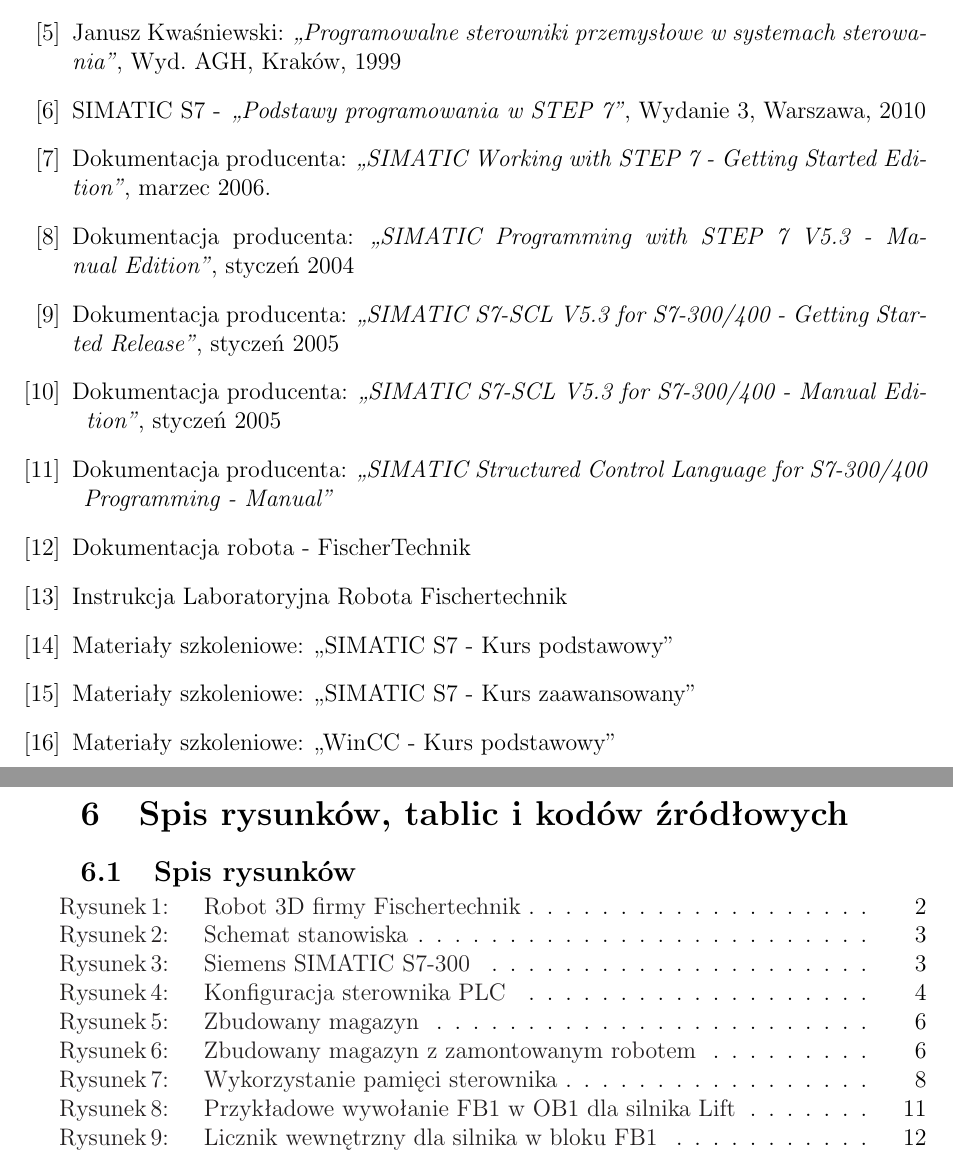
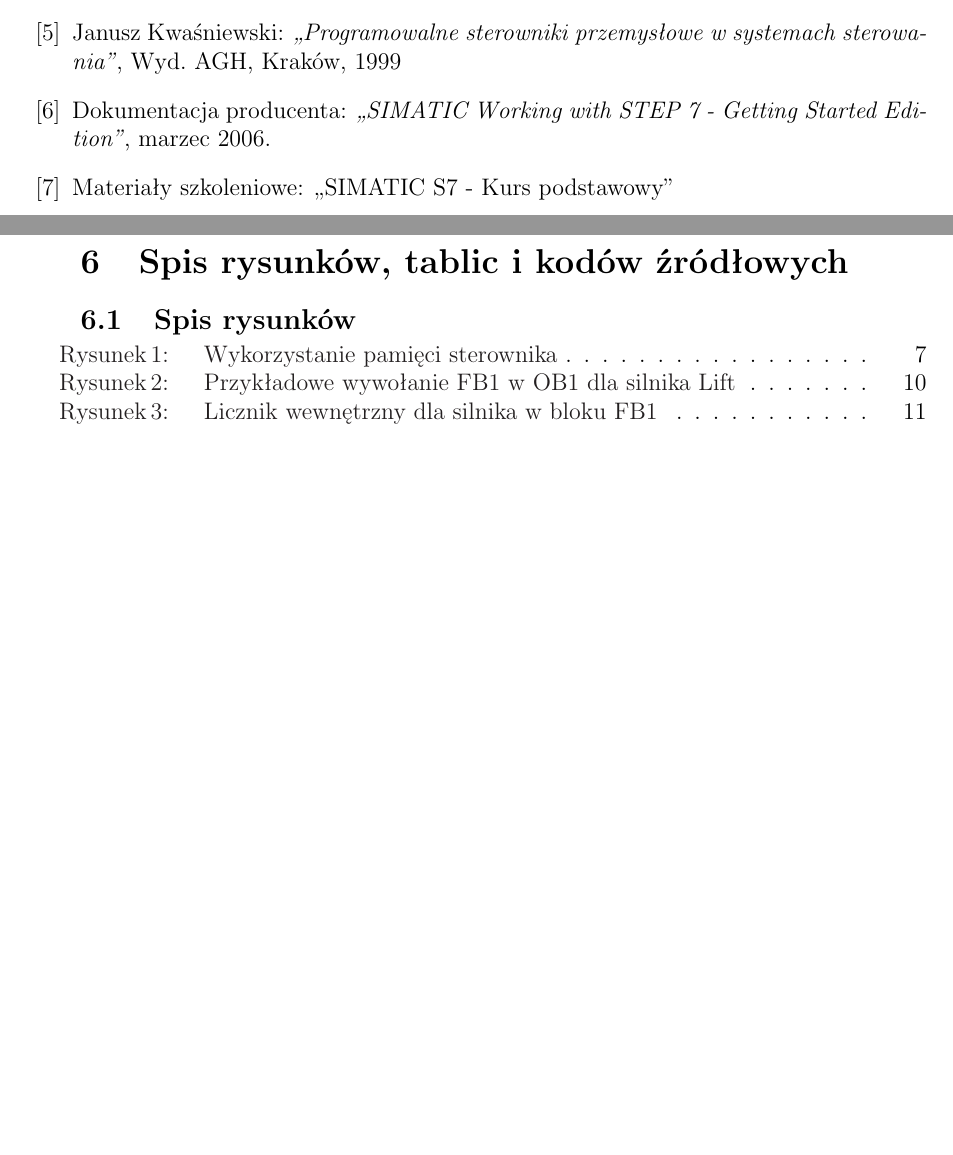
Before and after one commit to duzydamian/MGR_EtherCAT, a LaTeX thesis (praca_mgr/praca.tex, which reads praca_mgr/bibliografia.tex, praca_mgr/wstep.tex): two parts of pages 27 and 28 of 29 before the commit and two parts of pages 24 and 25 of 26 after it, joined at a grey line, cut so that both start at the same text, the shorter picture padded with empty space. The pictures show the PDF file praca_mgr/praca.pdf that the author committed with the source.

Commit message:
Poprawiona strona tytułowa. Zakomentowane wszystkie odwołania do obrazków, których nie ma.

```diff
--- a/praca_mgr/bibliografia.tex
+++ b/praca_mgr/bibliografia.tex
@@ -38,53 +38,13 @@
 Kraków,
 1999
 
-\bibitem{step1}
-SIMATIC S7 -
-\emph{„Podstawy programowania w STEP 7”},
-Wydanie 3,
-Warszawa,
-2010
-
 \bibitem{step2}
 Dokumentacja producenta:
 \emph{„SIMATIC Working with STEP 7 - Getting Started Edition”},
 marzec 2006.
 
-\bibitem{step3}
-Dokumentacja producenta:
-\emph{„SIMATIC Programming with STEP 7 V5.3 - Manual~Edition”},
-styczeń 2004
-
-\bibitem{scl1}
-Dokumentacja producenta:
-\emph{„SIMATIC S7-SCL V5.3 for S7-300/400 - Getting Started Release”},
-styczeń 2005
-
-\bibitem{scl2}
-Dokumentacja producenta:
-\emph{„SIMATIC S7-SCL V5.3 for S7-300/400 - Manual Edi- \hspace*{1mm} tion”},
-styczeń 2005
-
-\bibitem{scl3}
-Dokumentacja producenta:
-\emph{„SIMATIC Structured Control Language for S7-300/400 \hspace*{0.5mm} Programming - Manual”}
-
-\bibitem{robot1}
-Dokumentacja robota - FischerTechnik
-
-\bibitem{robot2}
-Instrukcja Laboratoryjna Robota Fischertechnik
-
 \bibitem{kurs1}
 Materiały szkoleniowe:
 „SIMATIC S7 - Kurs podstawowy”
 
-\bibitem{kurs2}
-Materiały szkoleniowe:
-„SIMATIC S7 - Kurs zaawansowany”
-
-\bibitem{kurs3}
-Materiały szkoleniowe:
-„WinCC - Kurs podstawowy”
-
 \end{thebibliography}
--- a/praca_mgr/wstep.tex
+++ b/praca_mgr/wstep.tex
@@ -9,6 +9,6 @@
 %System sterowania i wizualizacji pracy robota 3D. \\
 Głównymi celami pracy było napisanie oprogramowania dla sterownika przemysłowego Siemens S7-300 oraz stworzenie graficznej prezentacji pracy modelu Robota~3D takiego jak na~Rysunku~\ref{robot}.
 Dodatkowym elementem pracy inżynierskiej zrealizowanej przez autora jest element pozainformatyczny, a mianowicie zbudowanie magazynu, z~którym robot będzie współpracował. Wyżej wspomniany magazyn po zakończeniu projektu posłuży jako pomoc dydaktyczna do~ćwiczeń laboratoryjnych.
-\begin{figure}[!htb] \centering \includegraphics[width=0.4\textwidth]{obrazki/Fischertechnik3DRobot.png} \caption{Robot 3D firmy Fischertechnik} \label{robot} \end{figure}
+%\begin{figure}[!htb] \centering \includegraphics[width=0.4\textwidth]{obrazki/Fischertechnik3DRobot.png} \caption{Robot 3D firmy Fischertechnik} \label{robot} \end{figure}
 
 \subsection{Stanowisko laboratoryjne}
@@ -33,7 +33,7 @@
 \indent
 \indent Sterownik podłączony jest do sieci lokalnej Ethernet w~laboratorium, więc komunikacja z~nim odbywa się tak samo jak z~każdym innym urządzeniem sieciowym. Podstawy programowania i korzystania ze sterowników autor poznał zapoznając się z odpowiednią literaturą \cite{plc1,plc2,plc4,plc5,plc6}.
 Konfigurację sterownika wraz z modułami przedstawia Rysunek~\ref{conf}.
-\begin{figure}[!htb] 	\centering 	\includegraphics[width=0.75\textwidth]{obrazki/conf.png} \caption{Konfiguracja sterownika PLC} \label{conf} \end{figure}
+%\begin{figure}[!htb] 	\centering 	\includegraphics[width=0.75\textwidth]{obrazki/conf.png} \caption{Konfiguracja sterownika PLC} \label{conf} \end{figure}
 \subsubsection{Komputer}
 Projekt w całości był realizowany na laptopie autora, podłączanym do~sieci w~laboratorium. Na~komputerze uruchomiane były dwie maszyny wirtualne. Na~jednej zainstalowane było środowisko Step~7 do~programowania sterownika, a~na~drugiej WinCC flexible 2008 do~tworzenia i~uruchamiania wizualizacji. Wizualizacje tworzone w środowisku WinCC flexible są~dedykowane do~paneli operatorskich, jednak ta~stworzona przez autora na~potrzeby projektu była uruchamiana na komputerze za~pomocą runtime system.
 
@@ -161,8 +161,8 @@
 %\begin{figure}[!htb] 	\centering 	\includegraphics[width=0.95\textwidth]{obrazki/magazynb.png} 	\caption{Projekt magazynu wykonany w Blenderze}\end{figure}
 
 Do budowy magazynu zastosowano płytę MDF o~grubości 18~mm oraz szufladki warsztatowe. Na~podstawie pomiarów wykonanych na~modelu oraz na~podstawie wcześniejszego projektu powstał model, który zobaczyć można na Rysunkach~\ref{mag}~oraz~\ref{mag2} lub w~sali~544 wydziału AEI na Politechnice Śląskiej.
-\begin{figure}[!htb] 	\centering 	\includegraphics[width=0.55\textwidth]{obrazki/magazynr.png} \caption{Zbudowany magazyn} \label{mag} \end{figure}
-\begin{figure}[!htb] 	\centering 	\includegraphics[width=0.7 \textwidth]{obrazki/magazynrobot.png} \caption{Zbudowany magazyn z zamontowanym robotem} \label{mag2} \end{figure}
+%\begin{figure}[!htb] 	\centering 	\includegraphics[width=0.55\textwidth]{obrazki/magazynr.png} \caption{Zbudowany magazyn} \label{mag} \end{figure}
+%\begin{figure}[!htb] 	\centering 	\includegraphics[width=0.7 \textwidth]{obrazki/magazynrobot.png} \caption{Zbudowany magazyn z zamontowanym robotem} \label{mag2} \end{figure}
 
 \subsection{Analiza tematu}
 Analiza tematu polegała przede wszystkim na zapoznaniu się z~narzędziami programistycznymi do~tworzenia oprogramowania sterownika oraz wizualizacji.
```
Also changed, not shown: praca_mgr/oprogramowaniesterownika.tex (+5 -5 lines), praca_mgr/praca.tex (+1 -1 lines), praca_mgr/praca.pdf, sd/wstępna/prezentacja.pdf, praca_mgr/wstep.tex (4 more changed lines), 1 other file.
